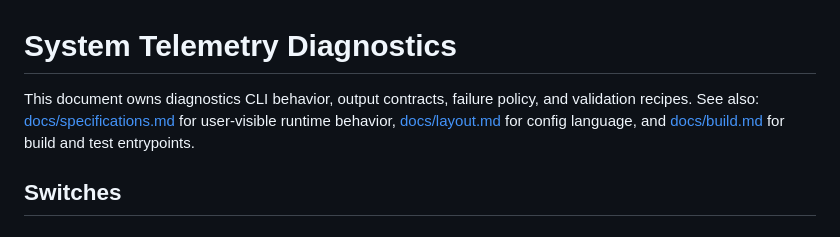
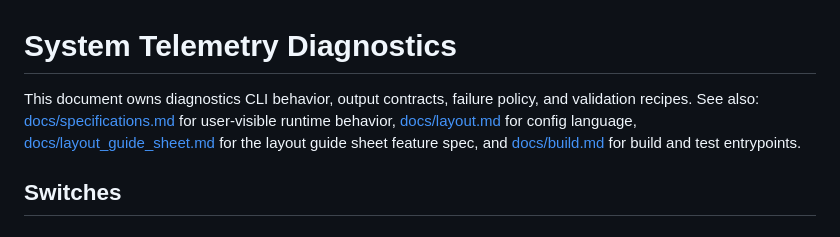
Before and after one commit to elizarov/SystemTelemetry, a Markdown page: docs/diagnostics.md, the part around the change. GitHub-like rendering.

Commit message:
Refactor diagnostics docs cross reference

```diff
--- a/docs/diagnostics.md
+++ b/docs/diagnostics.md
@@ -1,7 +1,7 @@
 # System Telemetry Diagnostics
 
 This document owns diagnostics CLI behavior, output contracts, failure policy, and validation recipes.
-See also: [docs/specifications.md](specifications.md) for user-visible runtime behavior, [docs/layout.md](layout.md) for config language, and [docs/build.md](build.md) for build and test entrypoints.
+See also: [docs/specifications.md](specifications.md) for user-visible runtime behavior, [docs/layout.md](layout.md) for config language, [docs/layout_guide_sheet.md](layout_guide_sheet.md) for the layout guide sheet feature spec, and [docs/build.md](build.md) for build and test entrypoints.
 
 ## Switches
 
```
Also changed, not shown: docs/layout_guide_sheet.md (added, +141 -0 lines).
